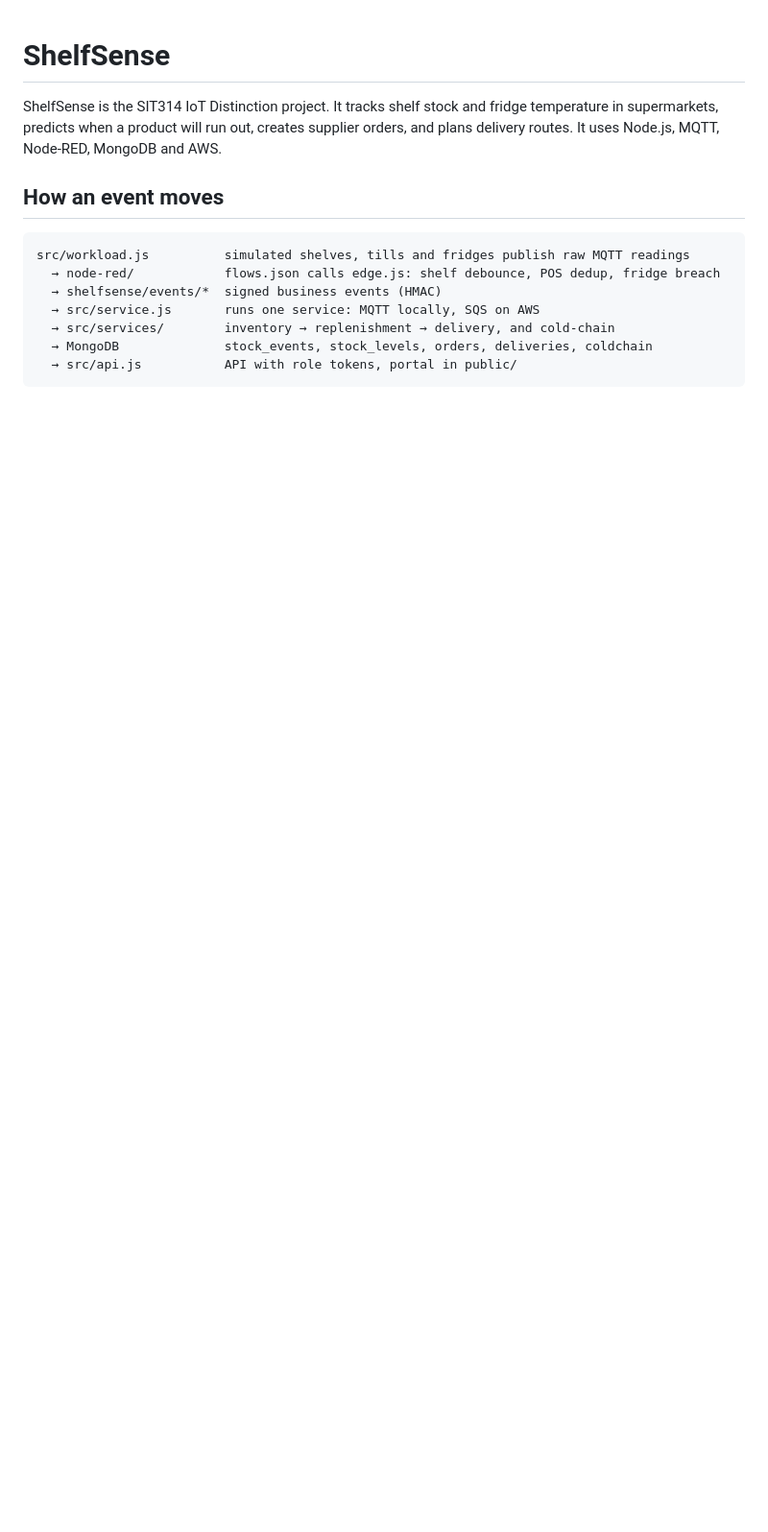
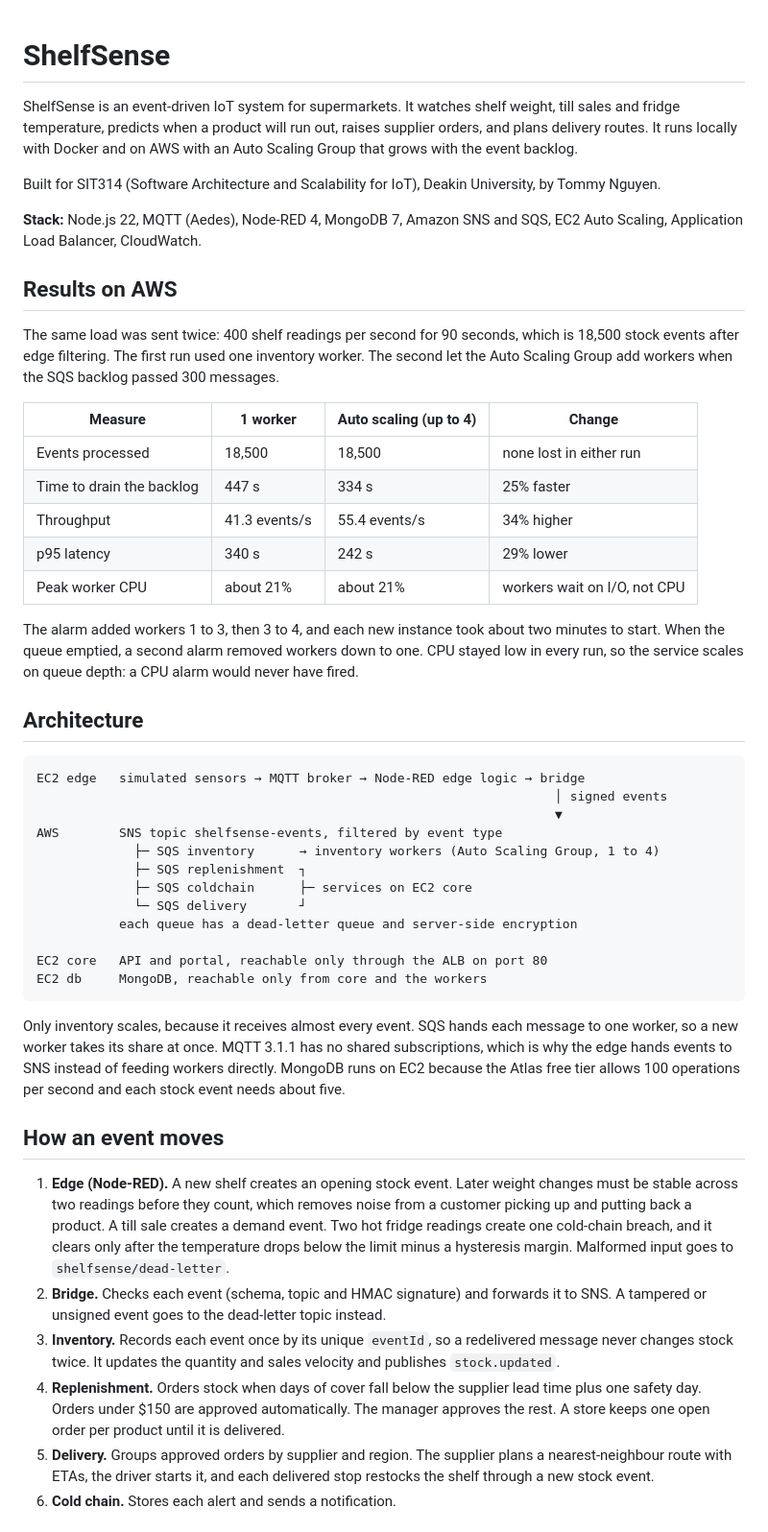
Before and after one commit to tommyanhnguyen/shelfsense, a Markdown page: README.md, the part around one of its changes. Shown at 96% size. Rendered like a GitHub page; blank space fills up the shorter version.

````diff
--- a/README.md
+++ b/README.md
@@ -1,16 +1,50 @@
 # ShelfSense
 
-ShelfSense is the SIT314 IoT Distinction project. It tracks shelf stock and fridge temperature in supermarkets, predicts when a product will run out, creates supplier orders, and plans delivery routes. It uses Node.js, MQTT, Node-RED, MongoDB and AWS.
+ShelfSense is an event-driven IoT system for supermarkets. It watches shelf weight, till sales and fridge temperature, predicts when a product will run out, raises supplier orders, and plans delivery routes. It runs locally with Docker and on AWS with an Auto Scaling Group that grows with the event backlog.
+
+Built for SIT314 (Software Architecture and Scalability for IoT), Deakin University, by Tommy Nguyen.
+
+**Stack:** Node.js 22, MQTT (Aedes), Node-RED 4, MongoDB 7, Amazon SNS and SQS, EC2 Auto Scaling, Application Load Balancer, CloudWatch.
+
+## Results on AWS
+
+The same load was sent twice: 400 shelf readings per second for 90 seconds, which is 18,500 stock events after edge filtering. The first run used one inventory worker. The second let the Auto Scaling Group add workers when the SQS backlog passed 300 messages.
+
+| Measure | 1 worker | Auto scaling (up to 4) | Change |
+| --- | --- | --- | --- |
+| Events processed | 18,500 | 18,500 | none lost in either run |
+| Time to drain the backlog | 447 s | 334 s | 25% faster |
+| Throughput | 41.3 events/s | 55.4 events/s | 34% higher |
+| p95 latency | 340 s | 242 s | 29% lower |
+| Peak worker CPU | about 21% | about 21% | workers wait on I/O, not CPU |
+
+The alarm added workers 1 to 3, then 3 to 4, and each new instance took about two minutes to start. When the queue emptied, a second alarm removed workers down to one. CPU stayed low in every run, so the service scales on queue depth: a CPU alarm would never have fired.
+
+## Architecture
+
+```text
+EC2 edge   simulated sensors → MQTT broker → Node-RED edge logic → bridge
+                                                                     │ signed events
+                                                                     ▼
+AWS        SNS topic shelfsense-events, filtered by event type
+             ├─ SQS inventory      → inventory workers (Auto Scaling Group, 1 to 4)
+             ├─ SQS replenishment  ┐
+             ├─ SQS coldchain      ├─ services on EC2 core
+             └─ SQS delivery       ┘
+           each queue has a dead-letter queue and server-side encryption
+
+EC2 core   API and portal, reachable only through the ALB on port 80
+EC2 db     MongoDB, reachable only from core and the workers
+```
+
+Only inventory scales, because it receives almost every event. SQS hands each message to one worker, so a new worker takes its share at once. MQTT 3.1.1 has no shared subscriptions, which is why the edge hands events to SNS instead of feeding workers directly. MongoDB runs on EC2 because the Atlas free tier allows 100 operations per second and each stock event needs about five.
 
 ## How an event moves
 
-```text
-src/workload.js          simulated shelves, tills and fridges publish raw MQTT readings
-  → node-red/            flows.json calls edge.js: shelf debounce, POS dedup, fridge breach
-  → shelfsense/events/*  signed business events (HMAC)
-  → src/service.js       runs one service: MQTT locally, SQS on AWS
-  → src/services/        inventory → replenishment → delivery, and cold-chain
-  → MongoDB              stock_events, stock_levels, orders, deliveries, coldchain
-  → src/api.js           API with role tokens, portal in public/
-```
+1. **Edge (Node-RED).** A new shelf creates an opening stock event. Later weight changes must be stable across two readings before they count, which removes noise from a customer picking up and putting back a product. A till sale creates a demand event. Two hot fridge readings create one cold-chain breach, and it clears only after the temperature drops below the limit minus a hysteresis margin. Malformed input goes to `shelfsense/dead-letter`.
+2. **Bridge.** Checks each event (schema, topic and HMAC signature) and forwards it to SNS. A tampered or unsigned event goes to the dead-letter topic instead.
+3. **Inventory.** Records each event once by its unique `eventId`, so a redelivered message never changes stock twice. It updates the quantity and sales velocity and publishes `stock.updated`.
+4. **Replenishment.** Orders stock when days of cover fall below the supplier lead time plus one safety day. Orders under $150 are approved automatically. The manager approves the rest. A store keeps one open order per product until it is delivered.
+5. **Delivery.** Groups approved orders by supplier and region. The supplier plans a nearest-neighbour route with ETAs, the driver starts it, and each delivered stop restocks the shelf through a new stock event.
+6. **Cold chain.** Stores each alert and sends a notification.
 
````
Also changed, not shown: other parts of README.md (+72 -37 lines).
